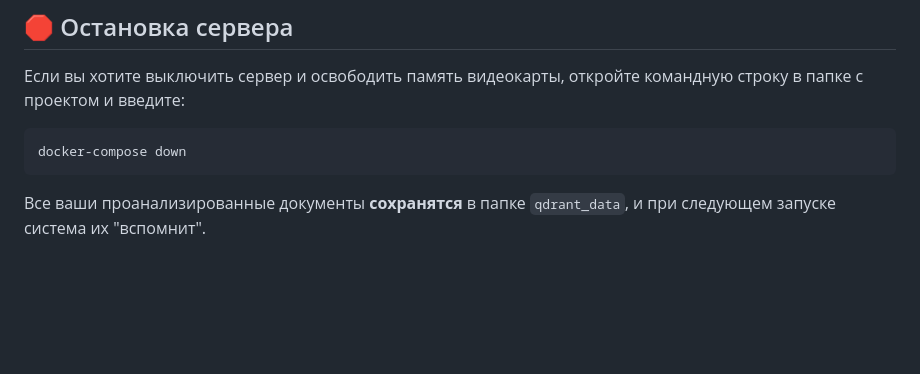
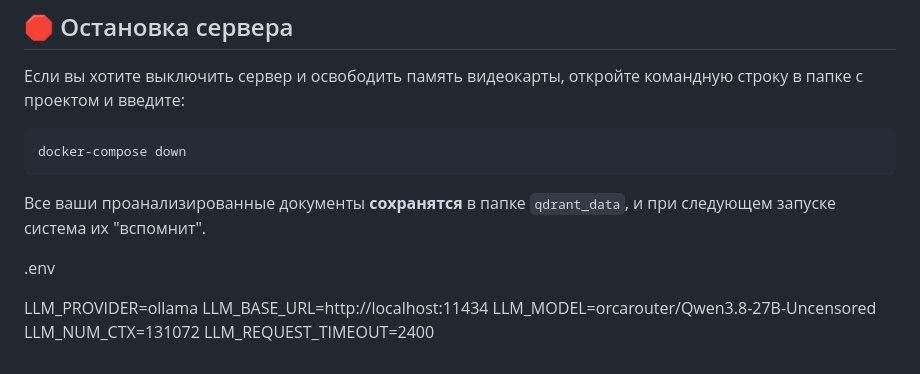
Before and after one commit to Kisuiomar/report-create, a Markdown page: README.md, the part around the change. Rendered like a GitHub page; blank space fills up the shorter version.

Commit message:
Update README with LLM provider settings
Added environment variable configurations for LLM provider.

````diff
--- a/README.md
+++ b/README.md
@@ -49,3 +49,11 @@
 docker-compose down
 ```
 Все ваши проанализированные документы **сохранятся** в папке `qdrant_data`, и при следующем запуске система их "вспомнит".
+
+.env
+
+LLM_PROVIDER=ollama
+LLM_BASE_URL=http://localhost:11434
+LLM_MODEL=orcarouter/Qwen3.8-27B-Uncensored
+LLM_NUM_CTX=131072
+LLM_REQUEST_TIMEOUT=2400
````
